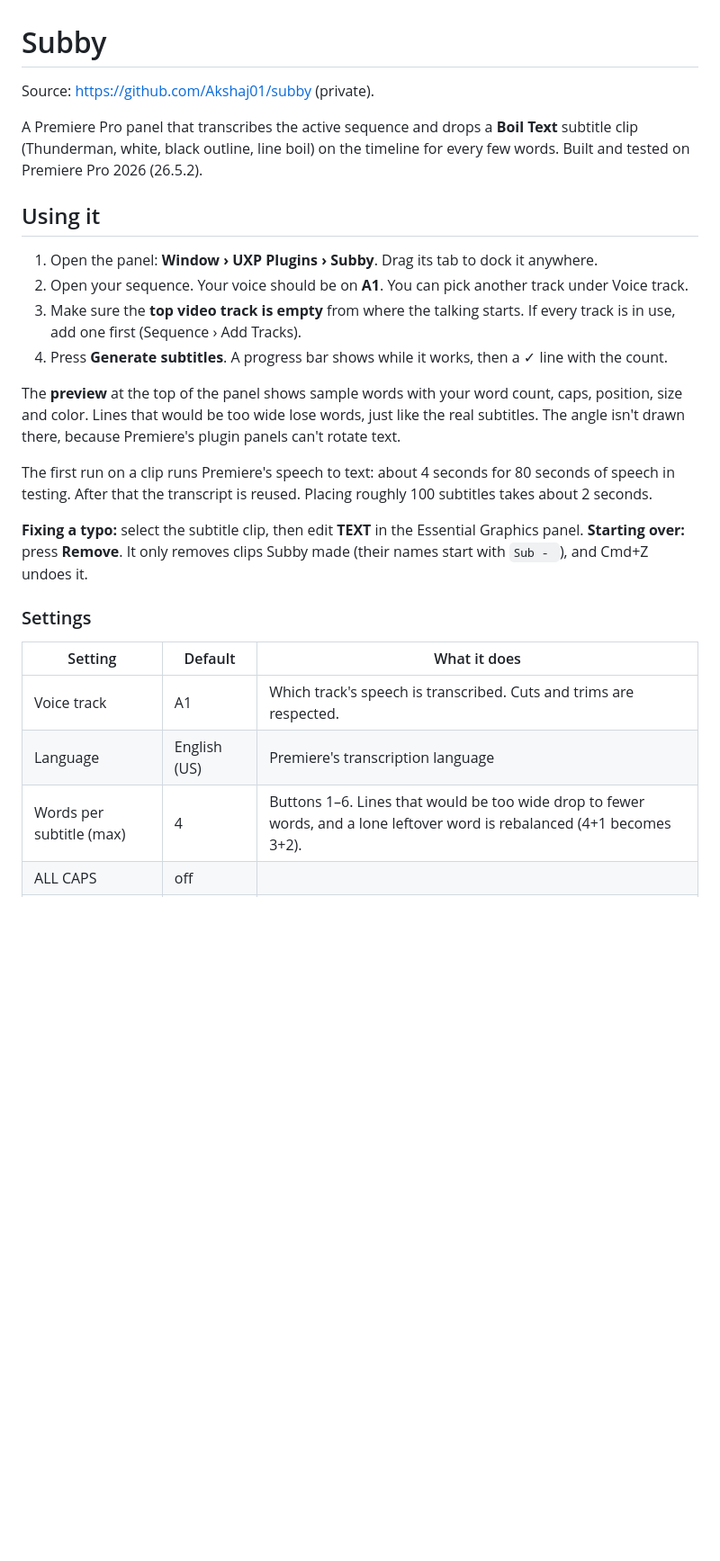
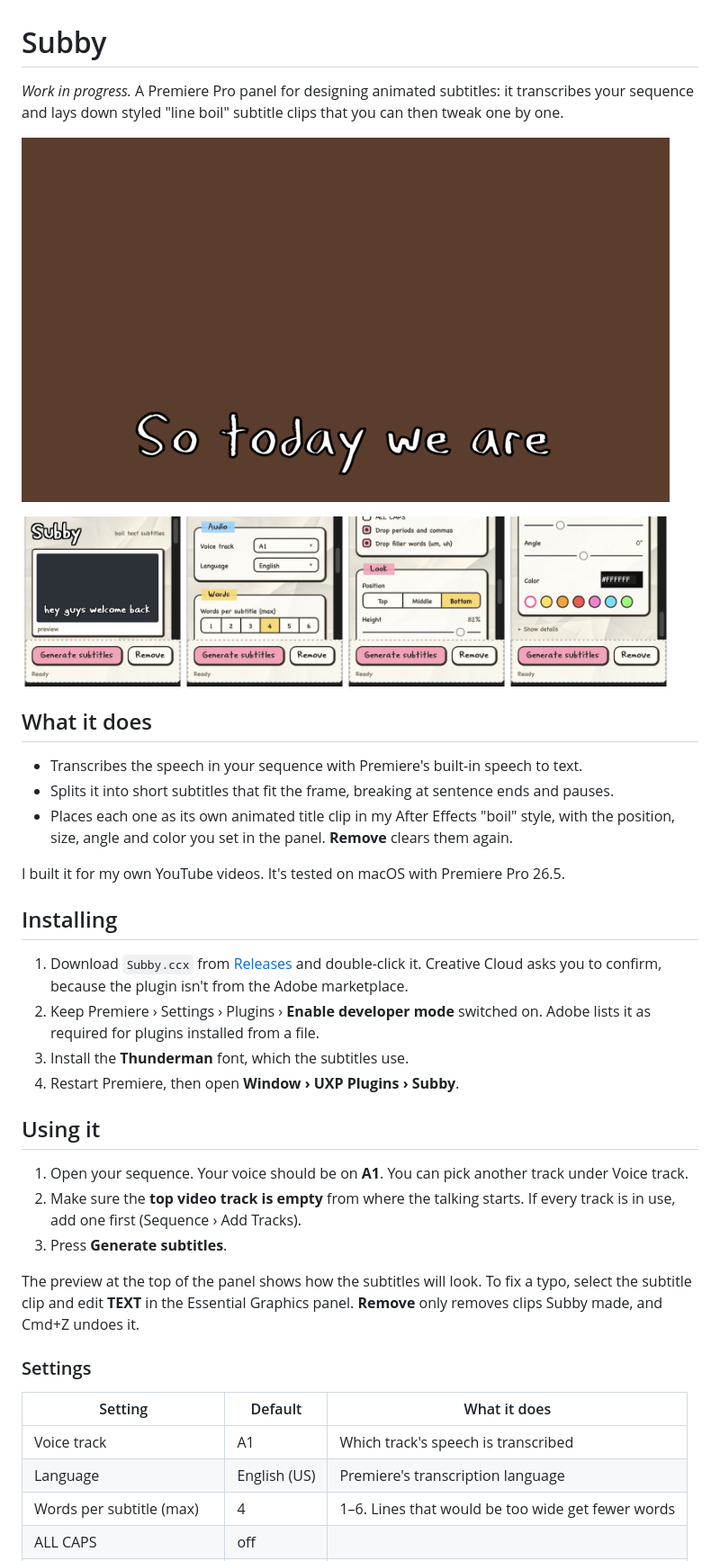
Before and after one commit to Akshaj01/subby, a Markdown page: README.md, the part around one of its changes. Shown at 90% size. Rendered like a GitHub page; pictures changed too: docs/demo.gif (added), docs/panel.png (added); blank space fills up the shorter version.

```diff
--- a/README.md
+++ b/README.md
@@ -1,36 +1,46 @@
 # Subby
 
-Source: https://github.com/Akshaj01/subby (private).
+*Work in progress.* A Premiere Pro panel for designing animated subtitles: it transcribes your sequence and lays
+down styled "line boil" subtitle clips that you can then tweak one by one.
 
-A Premiere Pro panel that transcribes the active sequence and drops a **Boil Text**
-subtitle clip (Thunderman, white, black outline, line boil) on the timeline for every
-few words. Built and tested on Premiere Pro 2026 (26.5.2).
+![Subby's subtitles boiling on a Premiere timeline](docs/demo.gif)
+
+<img src="docs/panel.png" alt="The Subby panel in Premiere" width="720">
+
+## What it does
+
+- Transcribes the speech in your sequence with Premiere's built-in speech to text.
+- Splits it into short subtitles that fit the frame, breaking at sentence ends and pauses.
+- Places each one as its own animated title clip in my After Effects "boil" style, with the position, size, angle
+  and color you set in the panel. **Remove** clears them again.
+
+I built it for my own YouTube videos. It's tested on macOS with Premiere Pro 26.5.
+
+## Installing
+
+1. Download `Subby.ccx` from [Releases](../../releases) and double-click it. Creative Cloud asks you to confirm,
+   because the plugin isn't from the Adobe marketplace.
+2. Keep Premiere › Settings › Plugins › **Enable developer mode** switched on. Adobe lists it as required for
+   plugins installed from a file.
+3. Install the **Thunderman** font, which the subtitles use.
+4. Restart Premiere, then open **Window › UXP Plugins › Subby**.
 
 ## Using it
 
-1. Open the panel: **Window › UXP Plugins › Subby**. Drag its tab to dock it anywhere.
-2. Open your sequence. Your voice should be on **A1**. You can pick another track under Voice track.
-3. Make sure the **top video track is empty** from where the talking starts. If every track is
-   in use, add one first (Sequence › Add Tracks).
-4. Press **Generate subtitles**. A progress bar shows while it works, then a ✓ line with the count.
+1. Open your sequence. Your voice should be on **A1**. You can pick another track under Voice track.
+2. Make sure the **top video track is empty** from where the talking starts. If every track is in use, add one
+   first (Sequence › Add Tracks).
+3. Press **Generate subtitles**.
 
-The **preview** at the top of the panel shows sample words with your word count, caps, position,
-size and color. Lines that would be too wide lose words, just like the real subtitles. The angle
-isn't drawn there, because Premiere's plugin panels can't rotate text.
-
-The first run on a clip runs Premiere's speech to text: about 4 seconds for 80 seconds of
-speech in testing. After that the transcript is reused. Placing roughly 100 subtitles takes about 2 seconds.
-
-**Fixing a typo:** select the subtitle clip, then edit **TEXT** in the Essential Graphics panel.
-**Starting over:** press **Remove**. It only removes clips Subby made (their
-names start with `Sub - `), and Cmd+Z undoes it.
+The preview at the top of the panel shows how the subtitles will look. To fix a typo, select the subtitle clip and
+edit **TEXT** in the Essential Graphics panel. **Remove** only removes clips Subby made, and Cmd+Z undoes it.
 
 ### Settings
 
 | Setting | Default | What it does |
 |---|---|---|
-| Voice track | A1 | Which track's speech is transcribed. Cuts and trims are respected. |
+| Voice track | A1 | Which track's speech is transcribed |
 | Language | English (US) | Premiere's transcription language |
-| Words per subtitle (max) | 4 | Buttons 1–6. Lines that would be too wide drop to fewer words, and a lone leftover word is rebalanced (4+1 becomes 3+2). |
+| Words per subtitle (max) | 4 | 1–6. Lines that would be too wide get fewer words |
 | ALL CAPS | off | |
 | Drop periods and commas | on | `?` and `!` are kept |
```
Also changed, not shown: other parts of README.md (+12 -53 lines), CLAUDE.md (+1 -0 lines), 1 other file.
